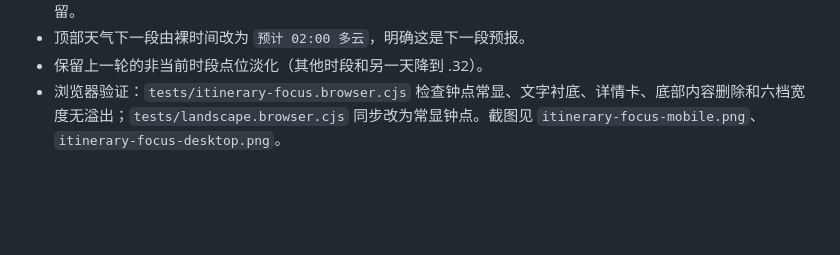
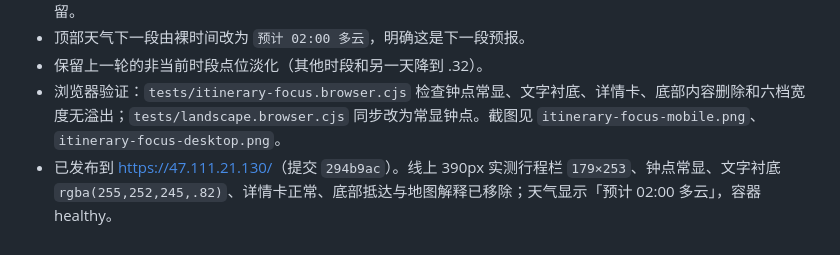
Before and after one commit to 5quan/jiuzhai-team-guide, a Markdown page: docs/design-notes.md, the part around the change. Rendered like a GitHub page; blank space fills up the shorter version.

```diff
--- a/docs/design-notes.md
+++ b/docs/design-notes.md
@@ -166,3 +166,4 @@ README使用web0.1.0标题，项目定位为“普通的两天行程参考手册
 - 顶部天气下一段由裸时间改为 `预计 02:00 多云`，明确这是下一段预报。
 - 保留上一轮的非当前时段点位淡化（其他时段和另一天降到 .32）。
 - 浏览器验证：`tests/itinerary-focus.browser.cjs` 检查钟点常显、文字衬底、详情卡、底部内容删除和六档宽度无溢出；`tests/landscape.browser.cjs` 同步改为常显钟点。截图见 `itinerary-focus-mobile.png`、`itinerary-focus-desktop.png`。
+- 已发布到 <https://47.111.21.130/>（提交 `294b9ac`）。线上 390px 实测行程栏 `179×253`、钟点常显、文字衬底 `rgba(255,252,245,.82)`、详情卡正常、底部抵达与地图解释已移除；天气显示「预计 02:00 多云」，容器 healthy。
```
Also changed, not shown: HANDOFF.md (+1 -1 lines).
